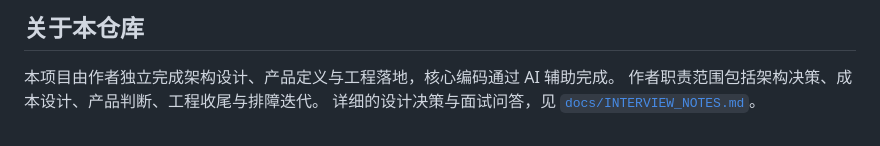
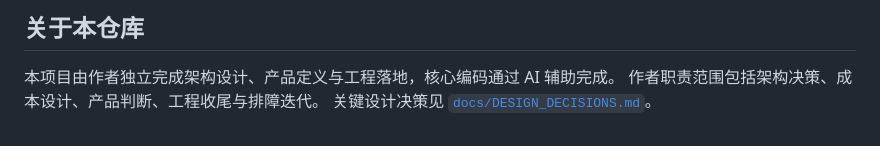
Before and after one commit to olise366oi/kairos-agent, a Markdown page: README.md, the part around the change. Rendered like a GitHub page.

Commit message:
Rename interview notes to design decisions document; neutralize wording

```diff
--- a/README.md
+++ b/README.md
@@ -155,4 +155,4 @@ export APP_TIMEZONE=Asia/Shanghai
 
 本项目由作者独立完成架构设计、产品定义与工程落地，核心编码通过 AI 辅助完成。
 作者职责范围包括架构决策、成本设计、产品判断、工程收尾与排障迭代。
-详细的设计决策与面试问答，见 [`docs/INTERVIEW_NOTES.md`](./docs/INTERVIEW_NOTES.md)。
+关键设计决策见 [`docs/DESIGN_DECISIONS.md`](./docs/DESIGN_DECISIONS.md)。
```
Also changed, not shown: docs/DESIGN_DECISIONS.md (renamed from docs/INTERVIEW_NOTES.md, +2 -2 lines).
